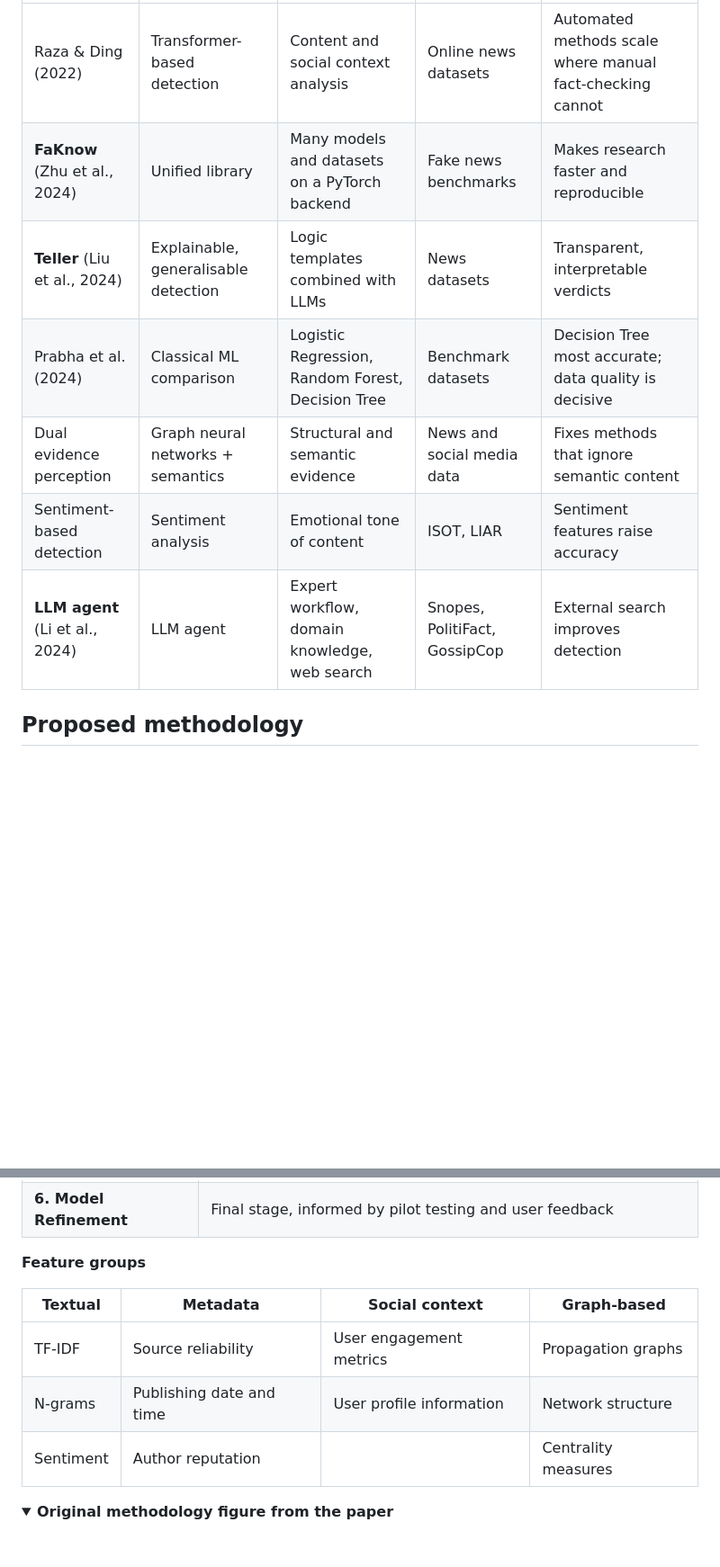
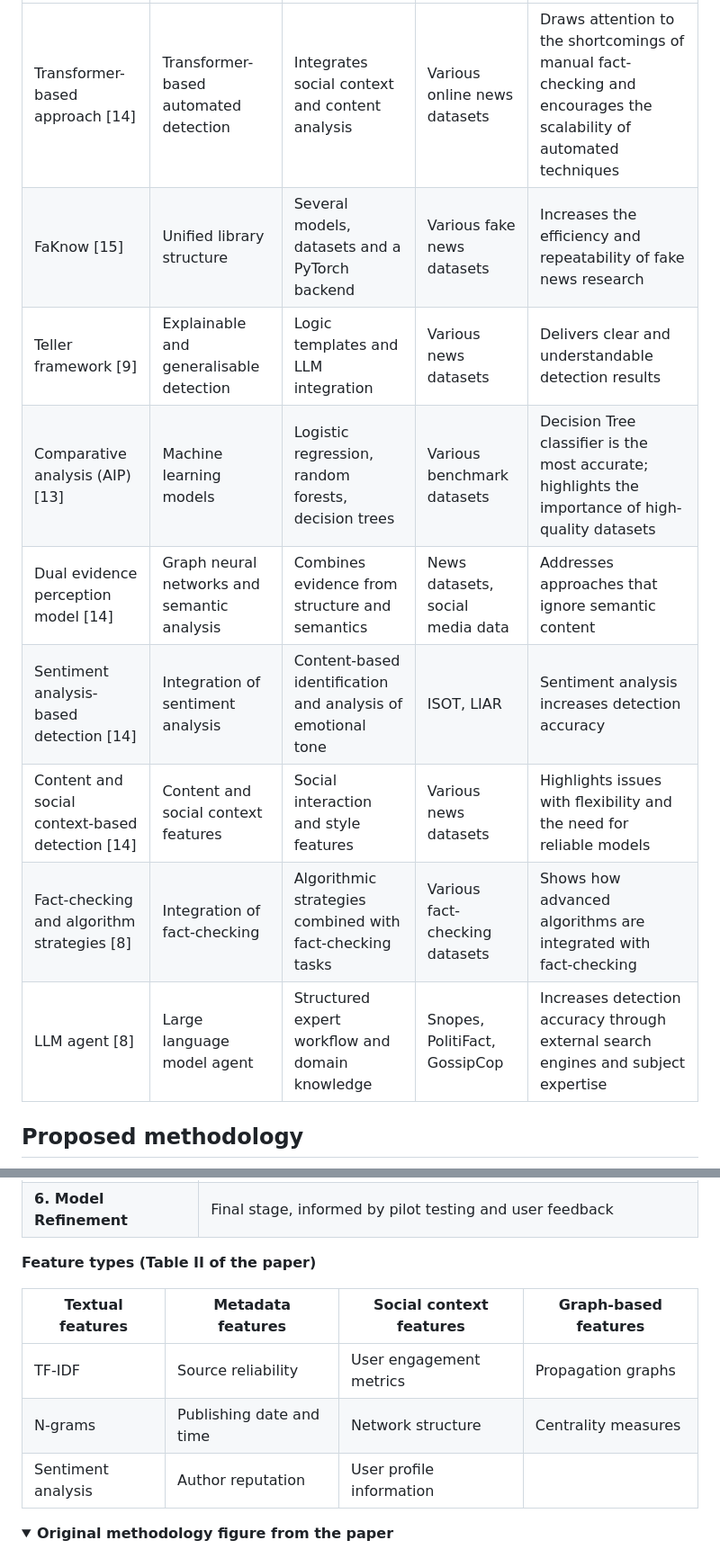
Before and after one commit to farhanaliarshad1/fake-news-detection-trends-methodologies, a Markdown page: README.md, 2 parts joined by grey strips. Shown at 90% size. Rendered like a GitHub page; folded sections open; blank space fills up the shorter version.

```diff
--- a/README.md
+++ b/README.md
@@ -51,11 +55,13 @@ fallacies.
 |---|---|---|---|---|
-| Raza & Ding (2022) | Transformer-based detection | Content and social context analysis | Online news datasets | Automated methods scale where manual fact-checking cannot |
-| **FaKnow** (Zhu et al., 2024) | Unified library | Many models and datasets on a PyTorch backend | Fake news benchmarks | Makes research faster and reproducible |
-| **Teller** (Liu et al., 2024) | Explainable, generalisable detection | Logic templates combined with LLMs | News datasets | Transparent, interpretable verdicts |
-| Prabha et al. (2024) | Classical ML comparison | Logistic Regression, Random Forest, Decision Tree | Benchmark datasets | Decision Tree most accurate; data quality is decisive |
-| Dual evidence perception | Graph neural networks + semantics | Structural and semantic evidence | News and social media data | Fixes methods that ignore semantic content |
-| Sentiment-based detection | Sentiment analysis | Emotional tone of content | ISOT, LIAR | Sentiment features raise accuracy |
-| **LLM agent** (Li et al., 2024) | LLM agent | Expert workflow, domain knowledge, web search | Snopes, PolitiFact, GossipCop | External search improves detection |
+| Transformer-based approach [14] | Transformer-based automated detection | Integrates social context and content analysis | Various online news datasets | Draws attention to the shortcomings of manual fact-checking and encourages the scalability of automated techniques |
+| FaKnow [15] | Unified library structure | Several models, datasets and a PyTorch backend | Various fake news datasets | Increases the efficiency and repeatability of fake news research |
+| Teller framework [9] | Explainable and generalisable detection | Logic templates and LLM integration | Various news datasets | Delivers clear and understandable detection results |
+| Comparative analysis (AIP) [13] | Machine learning models | Logistic regression, random forests, decision trees | Various benchmark datasets | Decision Tree classifier is the most accurate; highlights the importance of high-quality datasets |
+| Dual evidence perception model [14] | Graph neural networks and semantic analysis | Combines evidence from structure and semantics | News datasets, social media data | Addresses approaches that ignore semantic content |
+| Sentiment analysis-based detection [14] | Integration of sentiment analysis | Content-based identification and analysis of emotional tone | ISOT, LIAR | Sentiment analysis increases detection accuracy |
+| Content and social context-based detection [14] | Content and social context features | Social interaction and style features | Various news datasets | Highlights issues with flexibility and the need for reliable models |
+| Fact-checking and algorithm strategies [8] | Integration of fact-checking | Algorithmic strategies combined with fact-checking tasks | Various fact-checking datasets | Shows how advanced algorithms are integrated with fact-checking |
+| LLM agent [8] | Large language model agent | Structured expert workflow and domain knowledge | Snopes, PolitiFact, GossipCop | Increases detection accuracy through external search engines and subject expertise |
 
 ## Proposed methodology
 
@@ -72,13 +78,13 @@ The pipeline follows Figure 1 and Section 6 of the paper.
 | **5. Implementation and Testing** | Pilot testing and user feedback |
 | **6. Model Refinement** | Final stage, informed by pilot testing and user feedback |
 
-**Feature groups**
+**Feature types (Table II of the paper)**
 
-| Textual | Metadata | Social context | Graph-based |
+| Textual features | Metadata features | Social context features | Graph-based features |
 |---|---|---|---|
 | TF-IDF | Source reliability | User engagement metrics | Propagation graphs |
-| N-grams | Publishing date and time | User profile information | Network structure |
-| Sentiment | Author reputation | | Centrality measures |
+| N-grams | Publishing date and time | Network structure | Centrality measures |
+| Sentiment analysis | Author reputation | User profile information | |
 
 <details>
 <summary><b>Original methodology figure from the paper</b></summary>
```
Also changed, not shown: other parts of README.md (+32 -26 lines), assets/landscape.png.
